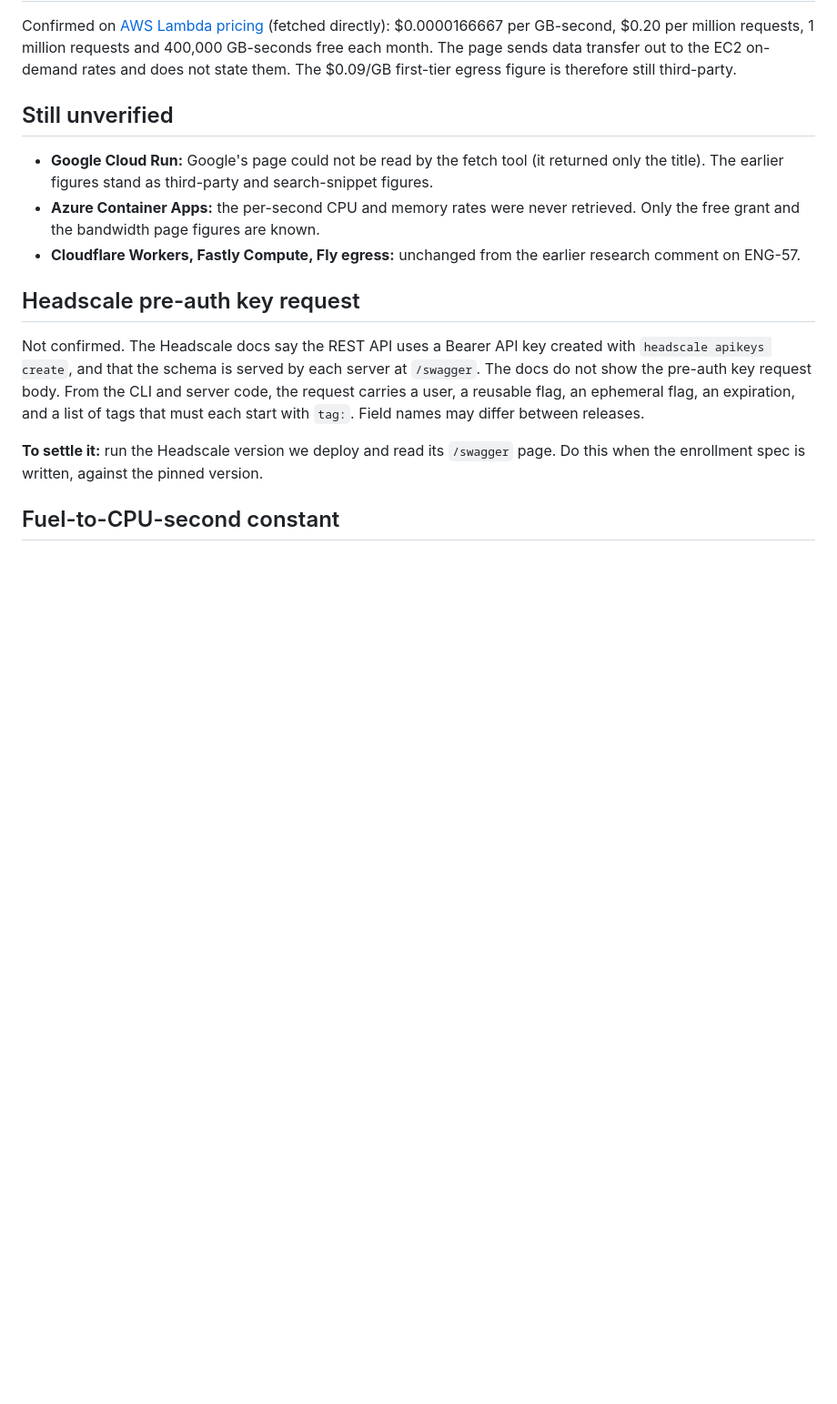
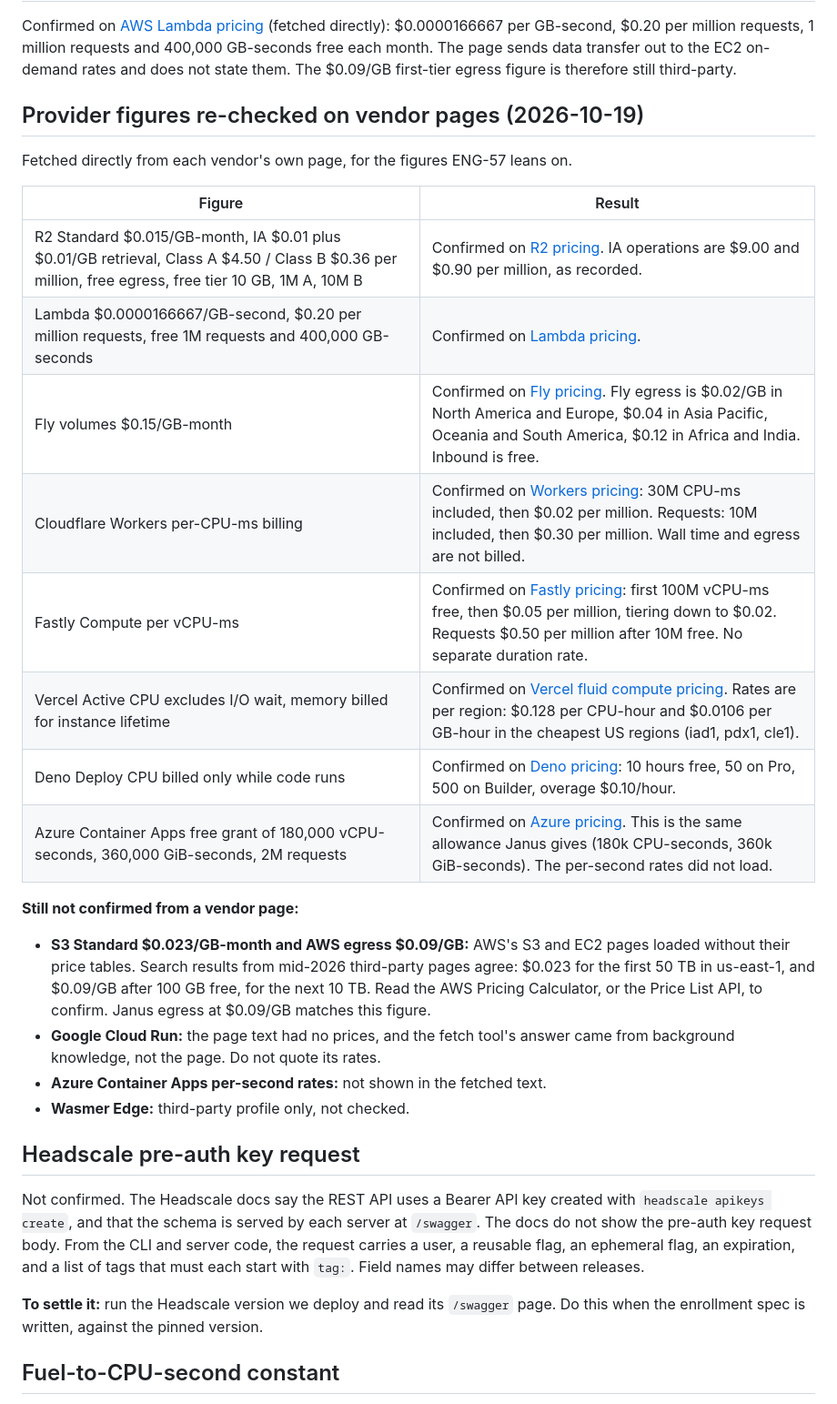
Before and after one commit to SMG3zx/Steven3zx.com, a Markdown page: janus/research/platform-fact-checks.md, the part around the change. Shown at 91% size. Drawn GitHub-style; blank space fills up the shorter version.

Commit message:
Re-check the provider figures behind the Janus pricing
Confirm R2, Lambda, Fly, Workers, Fastly, Vercel, Deno, and Azure free
grants on vendor pages. S3 and AWS egress, Cloud Run, and Azure rates
could not be read and stay marked unconfirmed.

Co-Authored-By: Claude Sonnet 5.5 <noreply@anthropic.com>

```diff
--- a/janus/research/platform-fact-checks.md
+++ b/janus/research/platform-fact-checks.md
@@ -21,11 +21,26 @@ The old $0.15 placeholder came from Fly volumes, which are block storage. Janus
 
 Confirmed on [AWS Lambda pricing](https://aws.amazon.com/lambda/pricing/) (fetched directly): $0.0000166667 per GB-second, $0.20 per million requests, 1 million requests and 400,000 GB-seconds free each month. The page sends data transfer out to the EC2 on-demand rates and does not state them. The $0.09/GB first-tier egress figure is therefore still third-party.
 
-## Still unverified
+## Provider figures re-checked on vendor pages (2026-10-19)
 
-- **Google Cloud Run:** Google's page could not be read by the fetch tool (it returned only the title). The earlier figures stand as third-party and search-snippet figures.
-- **Azure Container Apps:** the per-second CPU and memory rates were never retrieved. Only the free grant and the bandwidth page figures are known.
-- **Cloudflare Workers, Fastly Compute, Fly egress:** unchanged from the earlier research comment on ENG-57.
+Fetched directly from each vendor's own page, for the figures ENG-57 leans on.
+
+| Figure | Result |
+|---|---|
+| R2 Standard $0.015/GB-month, IA $0.01 plus $0.01/GB retrieval, Class A $4.50 / Class B $0.36 per million, free egress, free tier 10 GB, 1M A, 10M B | Confirmed on [R2 pricing](https://developers.cloudflare.com/r2/pricing/). IA operations are $9.00 and $0.90 per million, as recorded. |
+| Lambda $0.0000166667/GB-second, $0.20 per million requests, free 1M requests and 400,000 GB-seconds | Confirmed on [Lambda pricing](https://aws.amazon.com/lambda/pricing/). |
+| Fly volumes $0.15/GB-month | Confirmed on [Fly pricing](https://docs.fly.io/about/pricing). Fly egress is $0.02/GB in North America and Europe, $0.04 in Asia Pacific, Oceania and South America, $0.12 in Africa and India. Inbound is free. |
+| Cloudflare Workers per-CPU-ms billing | Confirmed on [Workers pricing](https://developers.cloudflare.com/workers/platform/pricing/): 30M CPU-ms included, then $0.02 per million. Requests: 10M included, then $0.30 per million. Wall time and egress are not billed. |
+| Fastly Compute per vCPU-ms | Confirmed on [Fastly pricing](https://www.fastly.com/pricing/): first 100M vCPU-ms free, then $0.05 per million, tiering down to $0.02. Requests $0.50 per million after 10M free. No separate duration rate. |
+| Vercel Active CPU excludes I/O wait, memory billed for instance lifetime | Confirmed on [Vercel fluid compute pricing](https://vercel.com/docs/fluid-compute/pricing). Rates are per region: $0.128 per CPU-hour and $0.0106 per GB-hour in the cheapest US regions (iad1, pdx1, cle1). |
+| Deno Deploy CPU billed only while code runs | Confirmed on [Deno pricing](https://deno.com/pricing): 10 hours free, 50 on Pro, 500 on Builder, overage $0.10/hour. |
+| Azure Container Apps free grant of 180,000 vCPU-seconds, 360,000 GiB-seconds, 2M requests | Confirmed on [Azure pricing](https://azure.microsoft.com/en-us/pricing/details/container-apps/). This is the same allowance Janus gives (180k CPU-seconds, 360k GiB-seconds). The per-second rates did not load. |
+
+**Still not confirmed from a vendor page:**
+- **S3 Standard $0.023/GB-month and AWS egress $0.09/GB:** AWS's S3 and EC2 pages loaded without their price tables. Search results from mid-2026 third-party pages agree: $0.023 for the first 50 TB in us-east-1, and $0.09/GB after 100 GB free, for the next 10 TB. Read the AWS Pricing Calculator, or the Price List API, to confirm. Janus egress at $0.09/GB matches this figure.
+- **Google Cloud Run:** the page text had no prices, and the fetch tool's answer came from background knowledge, not the page. Do not quote its rates.
+- **Azure Container Apps per-second rates:** not shown in the fetched text.
+- **Wasmer Edge:** third-party profile only, not checked.
 
 ## Headscale pre-auth key request
 
```
